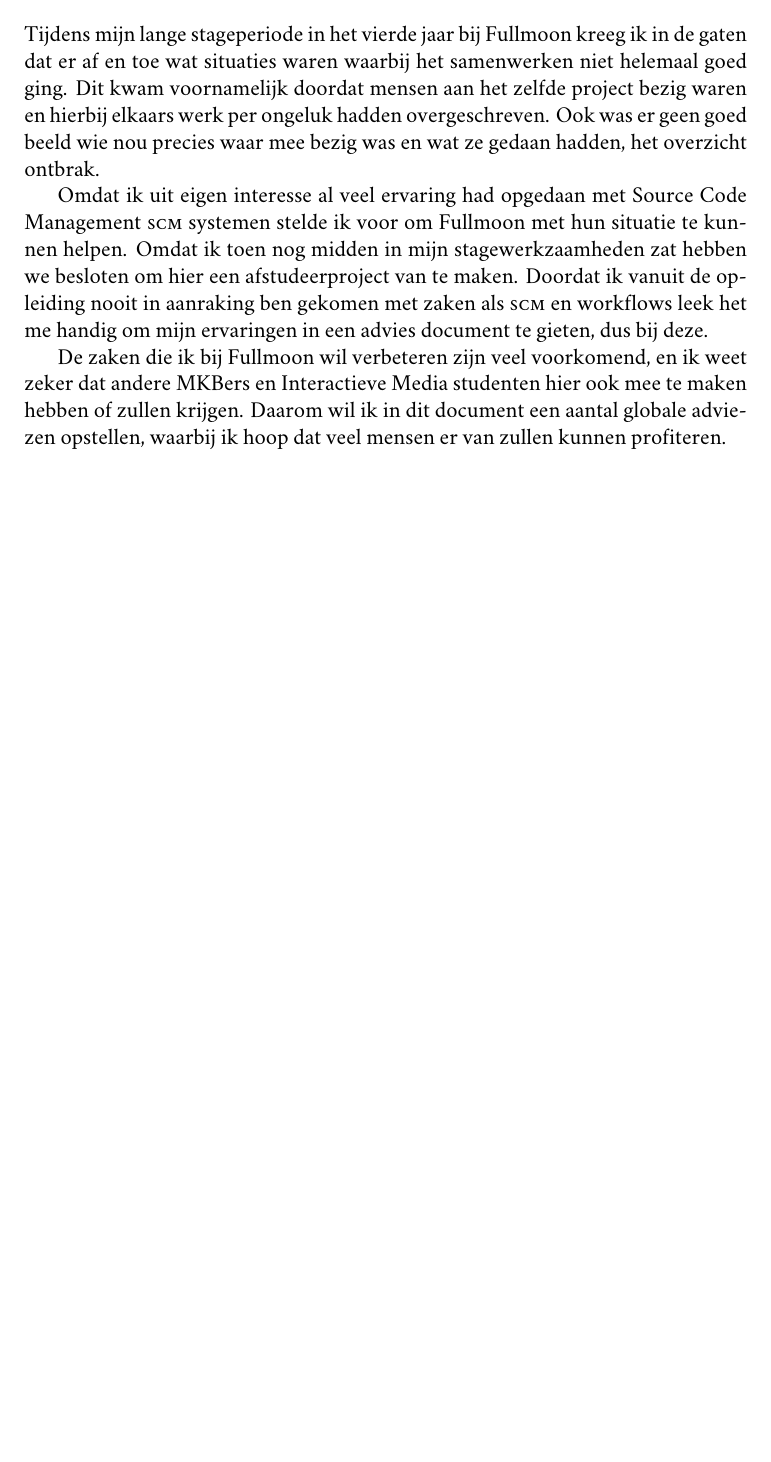
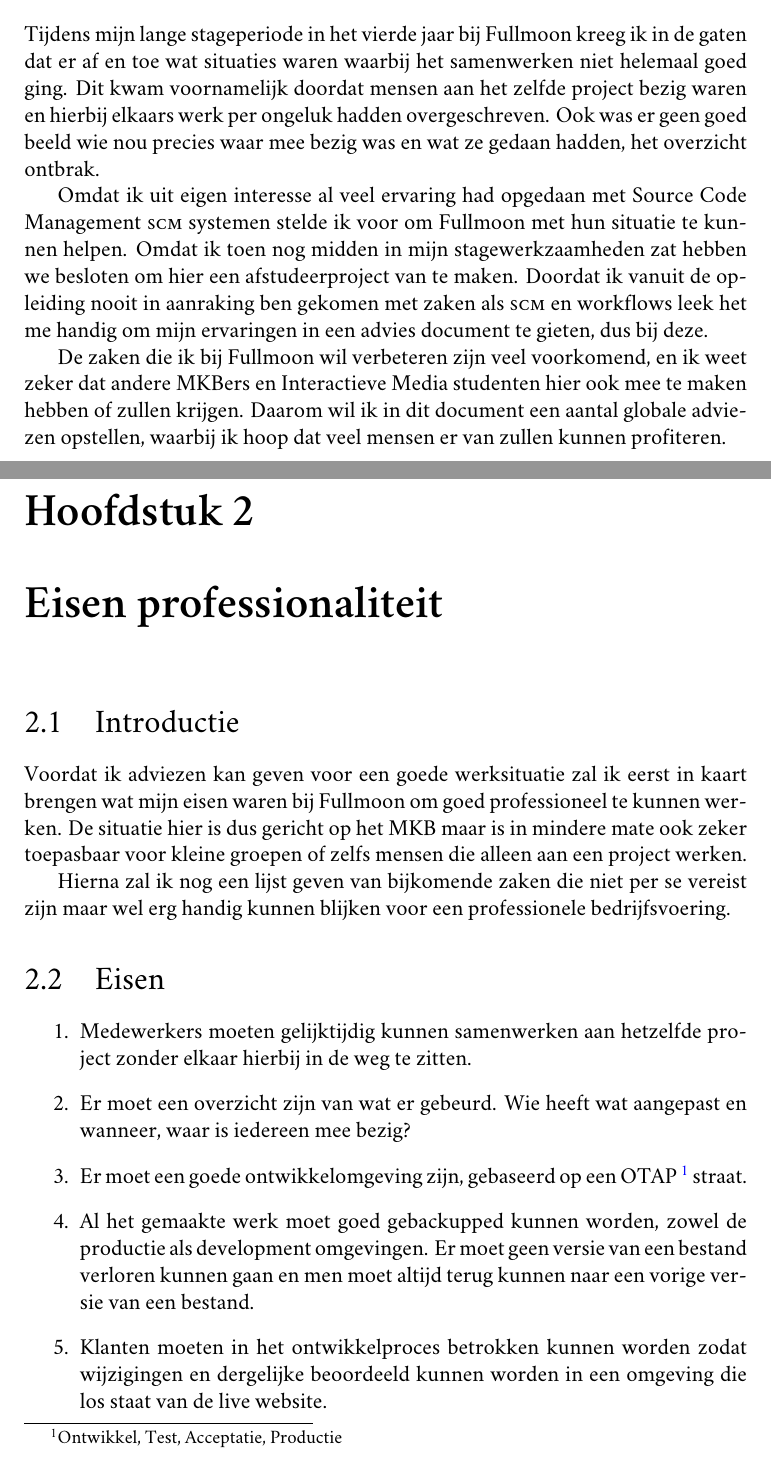
Before and after one commit to bittersweet/afstudeermateriaal, a LaTeX document (advies/advies.tex, which reads advies/eisen_professionaliteit.tex): part of page 4 of 4 before the commit and two parts of pages 4 and 5 of 6 after it, the two joined at a grey line, cut so that both start at the same text, the shorter picture padded with empty space. Compiled offline with XeLaTeX; a missing font is replaced by an installed copy or a similar font.

Commit message:
Added eisen professionaliteit section.

```diff
--- /dev/null
+++ b/advies/eisen_professionaliteit.tex
@@ -0,0 +1,17 @@
+\chapter{Eisen professionaliteit}
+
+\section{Introductie}
+
+Voordat ik adviezen kan geven voor een goede werksituatie zal ik eerst in kaart brengen wat mijn eisen waren bij Fullmoon om goed professioneel te kunnen werken. De situatie hier is dus gericht op het MKB maar is in mindere mate ook zeker toepasbaar voor kleine groepen of zelfs mensen die alleen aan een project werken.
+
+Hierna zal ik nog een lijst geven van bijkomende zaken die niet per se vereist zijn maar wel erg handig kunnen blijken voor een professionele bedrijfsvoering.
+
+\section{Eisen}
+
+\begin{enumerate}
+  \item Medewerkers moeten gelijktijdig kunnen samenwerken aan hetzelfde project zonder elkaar hierbij in de weg te zitten.
+  \item Er moet een overzicht zijn van wat er gebeurd. Wie heeft wat aangepast en wanneer, waar is iedereen mee bezig?
+  \item Er moet een goede ontwikkelomgeving zijn, gebaseerd op een OTAP \footnote{Ontwikkel, Test, Acceptatie, Productie} straat.
+  \item Al het gemaakte werk moet goed gebackupped kunnen worden, zowel de productie als development omgevingen. Er moet geen versie van een bestand verloren kunnen gaan en men moet altijd terug kunnen naar een vorige versie van een bestand.
+  \item Klanten moeten in het ontwikkelproces betrokken kunnen worden zodat wijzigingen en dergelijke beoordeeld kunnen worden in een omgeving die los staat van de live website.
+\end{enumerate}
```
Also changed, not shown: advies/advies.tex (+1 -0 lines), advies/eisen_professionaliteit.tex (7 more changed lines).
